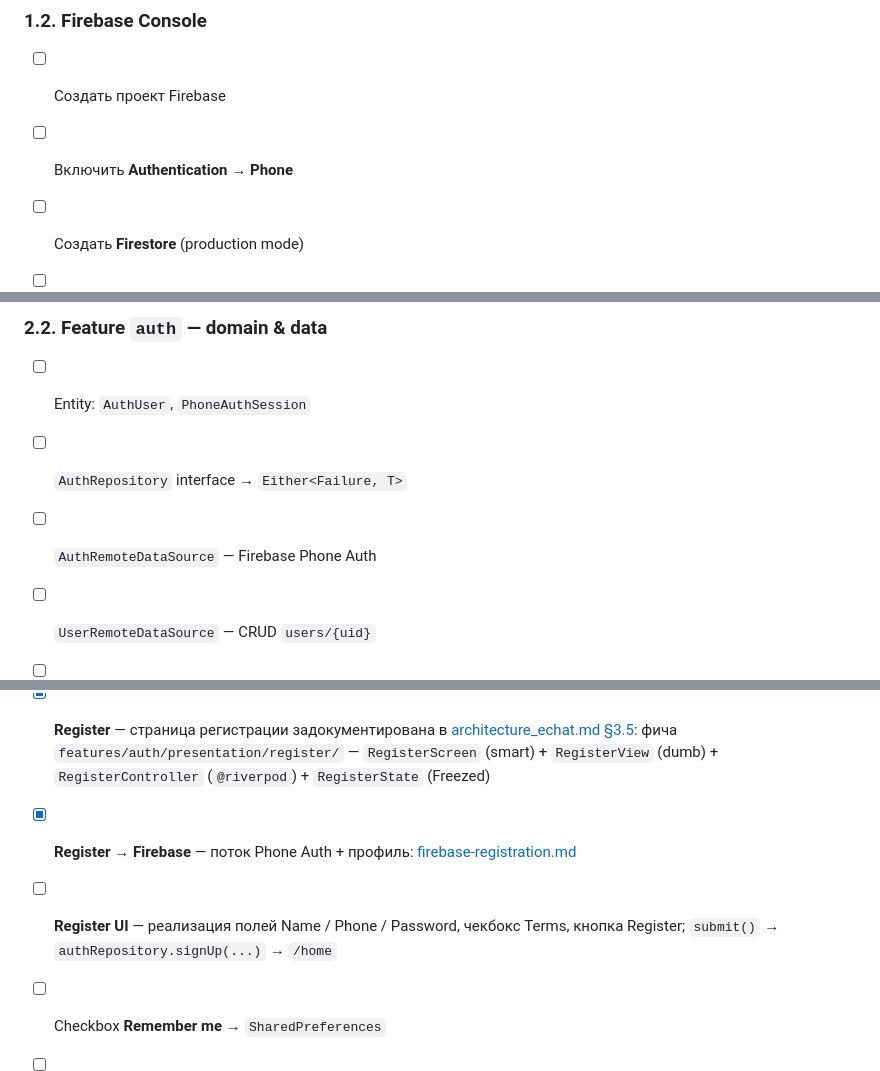
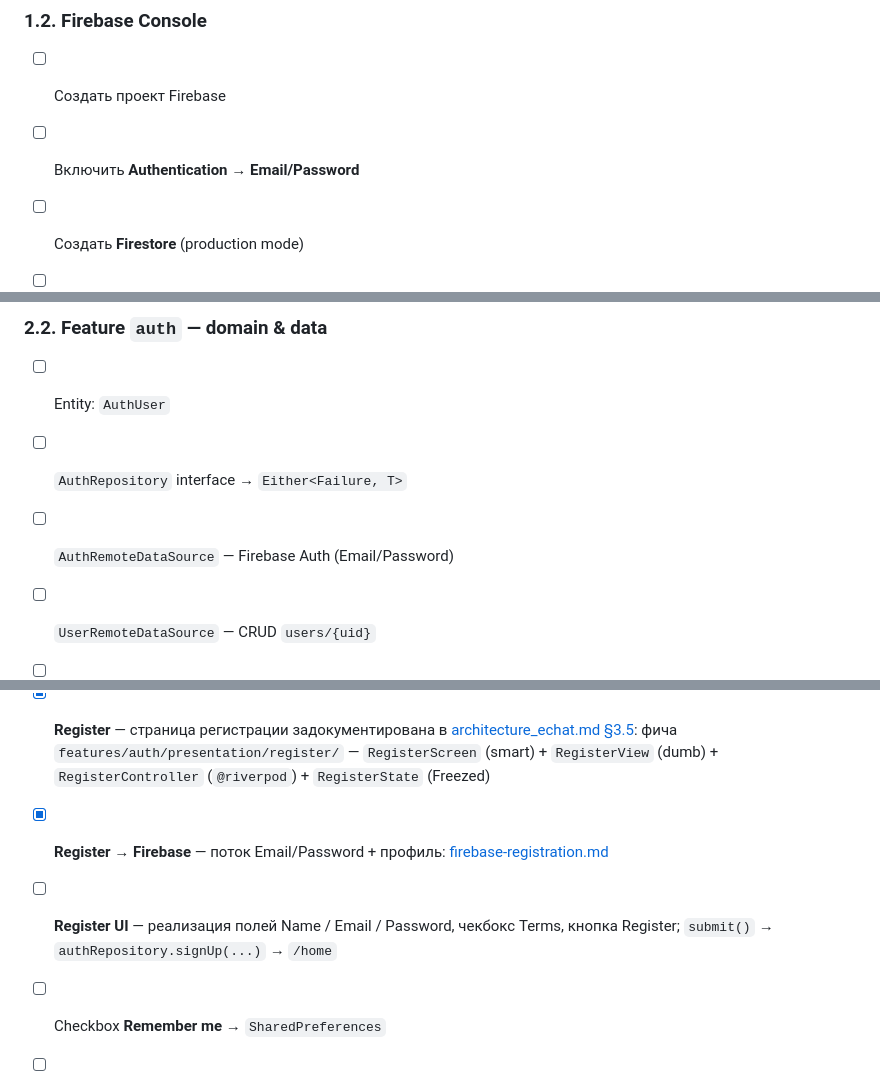
Before and after one commit to andrprg/flutter_echat, a Markdown page: docs/roadmap.md, 3 parts joined by grey strips. Rendered like a GitHub page.

Commit message:
docs(roadmap): обновить задачи auth и профиля под вход по Email/Password

```diff
--- a/docs/roadmap.md
+++ b/docs/roadmap.md
@@ -120,7 +120,7 @@
 ### 1.2. Firebase Console
 
 - [ ] Создать проект Firebase
-- [ ] Включить **Authentication → Phone**
+- [ ] Включить **Authentication → Email/Password**
 - [ ] Создать **Firestore** (production mode)
 - [ ] Создать **Realtime Database**
 - [ ] Создать **Storage**
@@ -174,9 +174,9 @@
 
 ### 2.2. Feature `auth` — domain & data
 
-- [ ] Entity: `AuthUser`, `PhoneAuthSession`
+- [ ] Entity: `AuthUser`
 - [ ] `AuthRepository` interface → `Either<Failure, T>`
-- [ ] `AuthRemoteDataSource` — Firebase Phone Auth
+- [ ] `AuthRemoteDataSource` — Firebase Auth (Email/Password)
 - [ ] `UserRemoteDataSource` — CRUD `users/{uid}`
 - [ ] DTO: `UserDto` + маппинг в entity
 - [ ] `@Riverpod(keepAlive) authRepositoryProvider`
@@ -187,8 +187,8 @@
 
 - [ ] **Login _ Empty / Typing / Filled** — dumb `LoginView`; smart `LoginScreen`
 - [x] **Register** — страница регистрации задокументирована в [architecture_echat.md §3.5](./architecture_echat.md#35-пример-страница-регистрации-auth--register): фича `features/auth/presentation/register/` — `RegisterScreen` (smart) + `RegisterView` (dumb) + `RegisterController` (`@riverpod`) + `RegisterState` (Freezed)
-- [x] **Register → Firebase** — поток Phone Auth + профиль: [firebase-registration.md](./firebase-registration.md)
-- [ ] **Register UI** — реализация полей Name / Phone / Password, чекбокс Terms, кнопка Register; `submit()` → `authRepository.signUp(...)` → `/home`
+- [x] **Register → Firebase** — поток Email/Password + профиль: [firebase-registration.md](./firebase-registration.md)
+- [ ] **Register UI** — реализация полей Name / Email / Password, чекбокс Terms, кнопка Register; `submit()` → `authRepository.signUp(...)` → `/home`
 - [ ] Checkbox **Remember me** → `SharedPreferences`
 - [ ] `LoginController` (@riverpod Notifier) + `LoginState` (Freezed) — один на все ширины
 - [ ] Wide: форма в колонке с max-width, не full-bleed phone layout
```
Also changed, not shown: other parts of docs/roadmap.md (+3 -3 lines).
